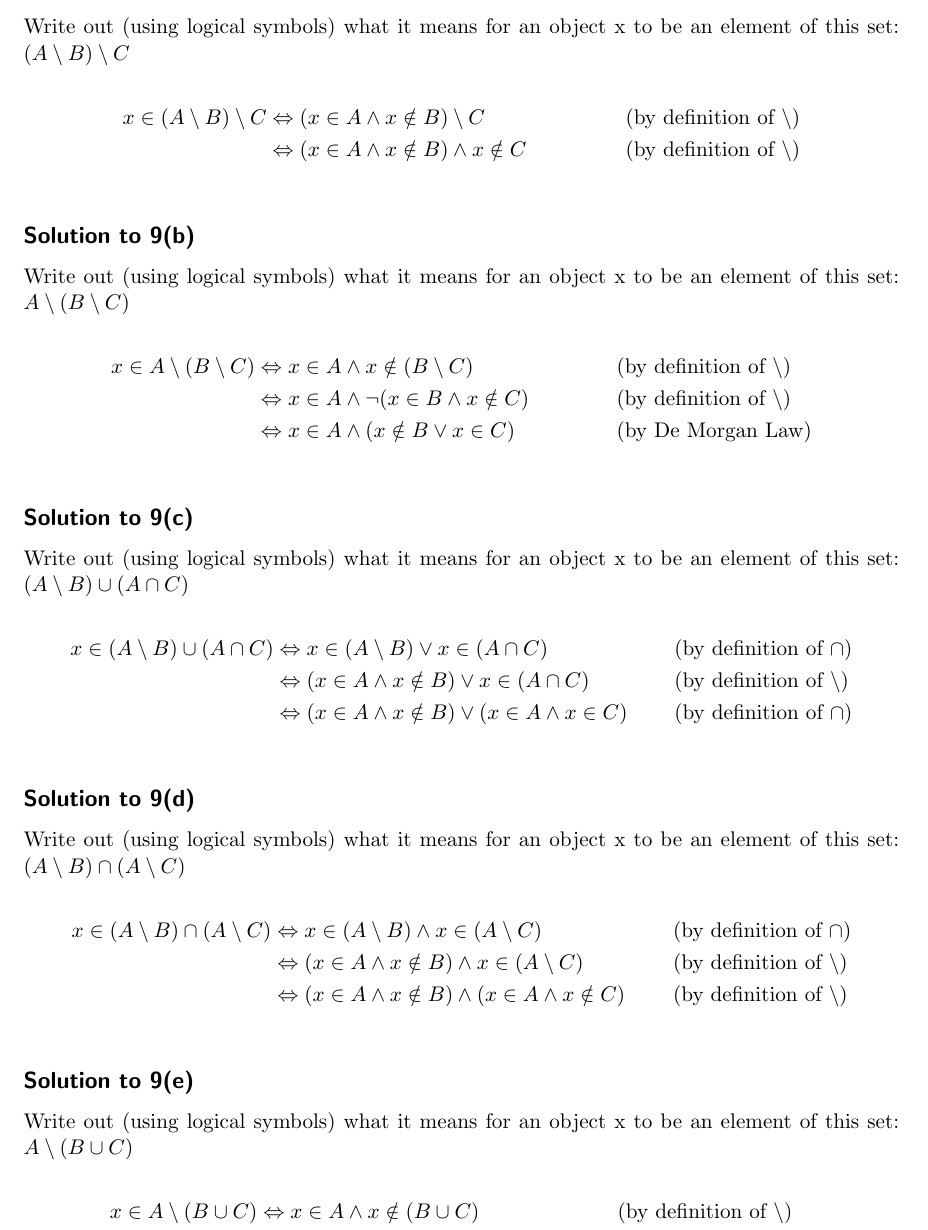
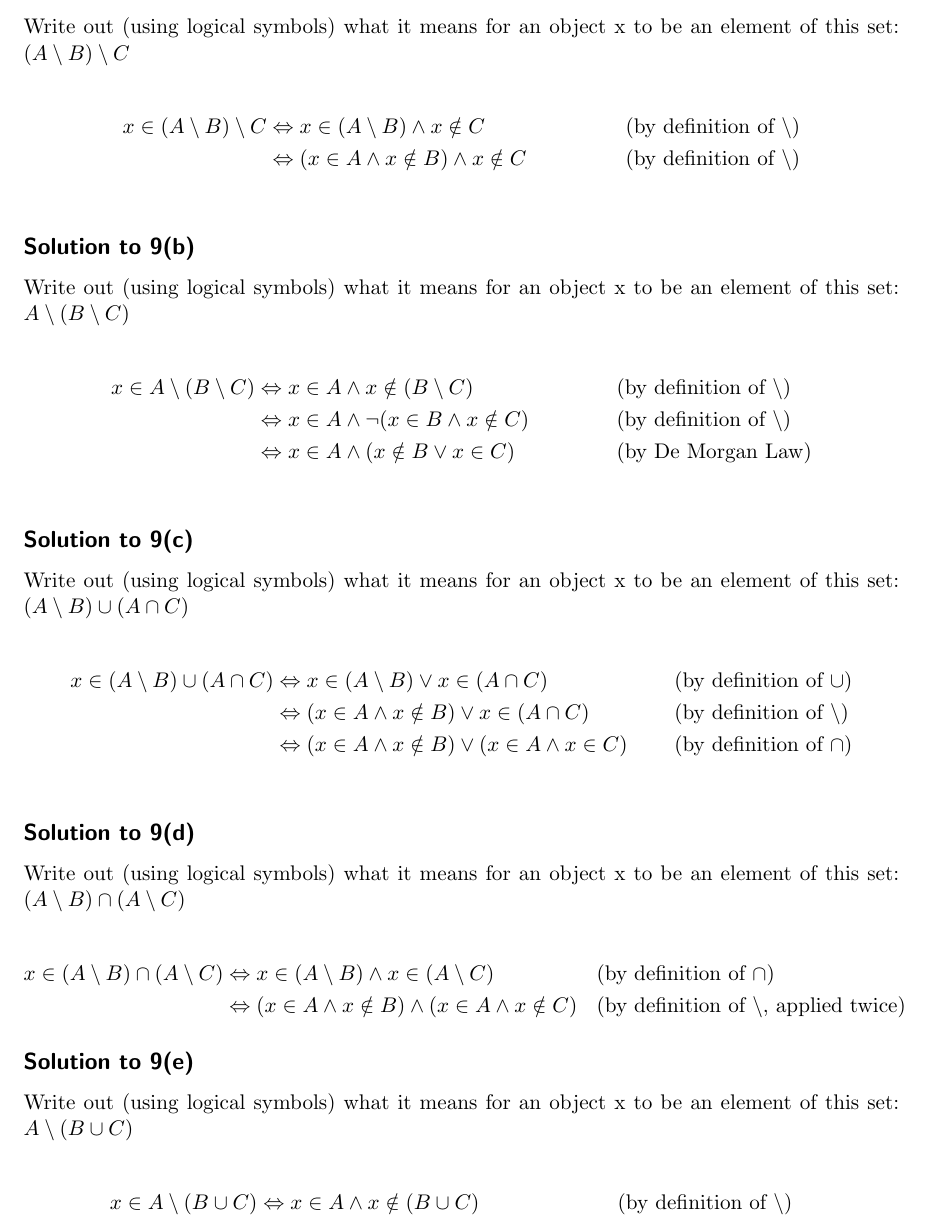
Before and after one commit to JamesStafford/how_to_prove_it_latex, a LaTeX document (how_to_prove_it.tex): part of page 4 of 4, cut so that both start at the same text. Compiled offline with pdfLaTeX.

Commit message:
Fixed issues with solutions to section 9

```diff
--- a/how_to_prove_it.tex
+++ b/how_to_prove_it.tex
@@ -215,7 +215,7 @@
 
         \begin{align*}
             x \in (A \setminus B) \setminus C
-            &\Leftrightarrow (x \in A \wedge x \notin B) \setminus C
+            &\Leftrightarrow x \in (A \setminus B) \wedge x \notin C
             && \text{(by definition of $\setminus$)} \\
             &\Leftrightarrow (x \in A \wedge x \notin B) \wedge x \notin C
             && \text{(by definition of $\setminus$)} \\
@@ -240,7 +240,7 @@
         \begin{align*}
             x \in (A \setminus B) \cup (A \cap C)
             &\Leftrightarrow x \in (A \setminus B) \vee x \in (A \cap C)
-            && \text{(by definition of $\cap$)} \\
+            && \text{(by definition of $\cup$)} \\
             &\Leftrightarrow (x \in A \wedge x \notin B) \vee x \in (A \cap C)
             && \text{(by definition of $\setminus$)} \\
             &\Leftrightarrow (x \in A \wedge x \notin B) \vee (x \in A \wedge x \in C)
@@ -254,10 +254,8 @@
             x \in (A \setminus B) \cap (A \setminus C)
             &\Leftrightarrow x \in (A \setminus B) \wedge x \in (A \setminus C)
             && \text{(by definition of $\cap$)} \\
-            &\Leftrightarrow (x \in A \wedge x \notin B) \wedge x \in (A \setminus C)
-            && \text{(by definition of $\setminus$)} \\
             &\Leftrightarrow (x \in A \wedge x \notin B) \wedge (x \in A \wedge x \notin C)
-            && \text{(by definition of $\setminus$)} \\
+            && \text{(by definition of $\setminus$, applied twice)}
         \end{align*}
 
     \subsection*{Solution to 9(e)}
```
